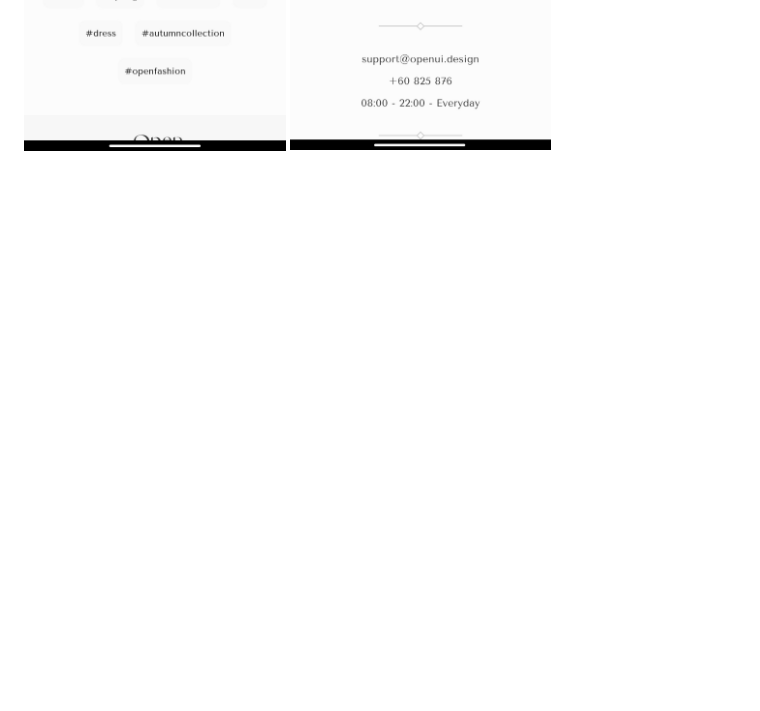
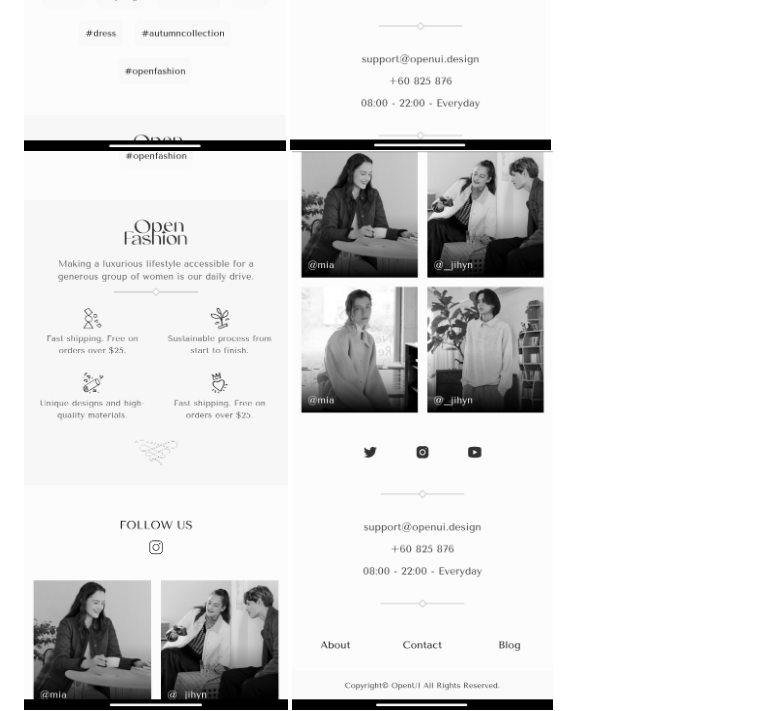
Before and after one commit to Shazin12/open_fashion_clone, a Markdown page: README.md, the part around the change. Rendered like a GitHub page; pictures changed too: of/7.jpg (added); blank space fills up the shorter version.

```diff
--- a/README.md
+++ b/README.md
@@ -9,5 +9,6 @@
   <img src="https://github.com/Shazin12/open_fashion_clone/blob/main/of/4.jpg" alt="Image 4" style="width: 200px; height: auto;">
   <img src="https://github.com/Shazin12/open_fashion_clone/blob/main/of/5.jpg" alt="Image 5" style="width: 200px; height: auto;">
   <img src="https://github.com/Shazin12/open_fashion_clone/blob/main/of/6.jpg" alt="Image 6" style="width: 200px; height: auto;">
+  <img src="https://github.com/Shazin12/open_fashion_clone/blob/main/of/7.jpg" alt="Image 7" style="width: 200px; height: auto;">
   <img src="https://github.com/Shazin12/open_fashion_clone/blob/main/of/8.jpg" alt="Image 8" style="width: 200px; height: auto;">
 </div>
```
